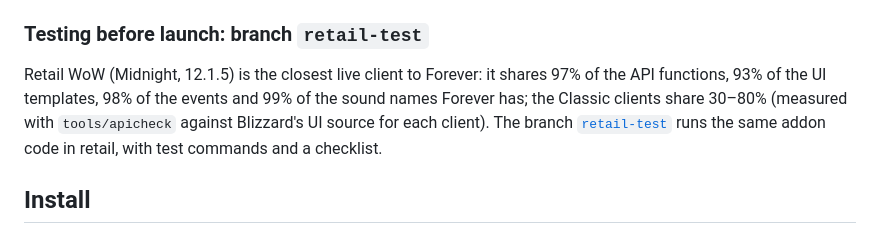
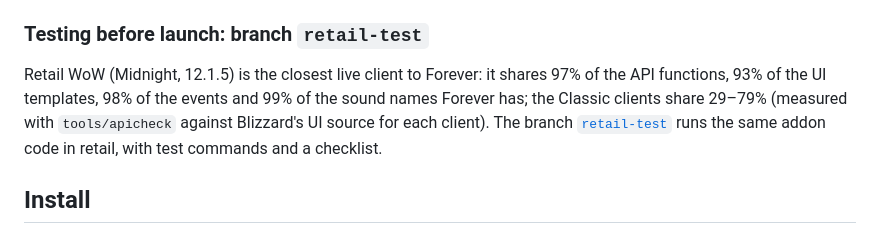
Before and after one commit to Hohnik/Forgeborn, a Markdown page: README.md, the part around the change. Rendered like a GitHub page.

Commit message:
README: exact Classic similarity range (29-79%)
Co-Authored-By: Claude Opus 5.5 <noreply@anthropic.com>
Claude-Session: https://claude.ai/code/session_014NpZqZVzM1EEEoqPCWQVmj

```diff
--- a/README.md
+++ b/README.md
@@ -28,7 +28,7 @@ interface number differs from `16001`; tick "Load out of date AddOns" or update
 
 Retail WoW (Midnight, 12.1.5) is the closest live client to Forever: it shares 97% of the API functions,
 93% of the UI templates, 98% of the events and 99% of the sound names Forever has; the Classic clients share
-30–80% (measured with `tools/apicheck` against Blizzard's UI source for each client). The branch
+29–79% (measured with `tools/apicheck` against Blizzard's UI source for each client). The branch
 [`retail-test`](../../tree/retail-test) runs the same addon code in retail, with test commands and a checklist.
 
 ## Install
```
